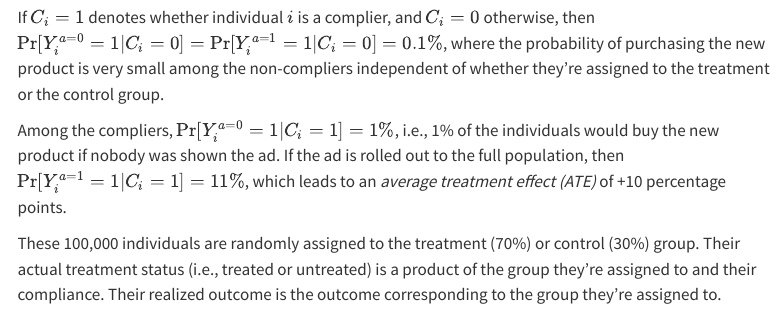
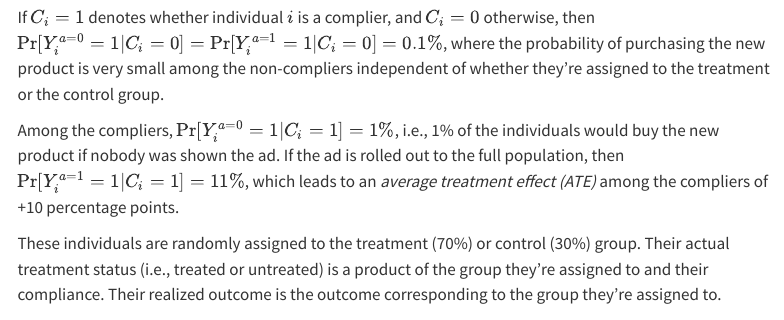
Before and after one commit to ad1729/ad1729.github.io, a Quarto document (posts/instrumental-variable-in-RCT/index.qmd): the page in a window 1100 px wide, from 2790 px down. Rendered offline with R 4.5, knitr and Pandoc in place of Quarto, with nearby package versions; some code elsewhere in the file could not run offline; menus at the side of the page are left out; long lines of code are wrapped.

Commit message:
Minor update to the IV RCT post.

````diff
--- a/posts/instrumental-variable-in-RCT/index.qmd
+++ b/posts/instrumental-variable-in-RCT/index.qmd
@@ -85,9 +85,9 @@ What the following code does is it first partitions the population of 100,000 in
 
 If $C_i = 1$ denotes whether individual $i$ is a complier, and $C_i = 0$ otherwise, then $\text{Pr}[Y^{a = 0}_i = 1| C_i = 0] = \text{Pr}[Y^{a = 1}_i = 1| C_i = 0] = 0.1\%$, where the probability of purchasing the new product is very small among the non-compliers independent of whether they're assigned to the treatment or the control group.
 
-Among the compliers, $\text{Pr}[Y^{a = 0}_i = 1| C_i = 1] = 1\%$, i.e., 1% of the individuals would buy the new product if nobody was shown the ad. If the ad is rolled out to the full population, then $\text{Pr}[Y^{a = 1}_i = 1| C_i = 1] = 11\%$, which leads to an *average treatment effect (ATE)* of +10 percentage points.
+Among the compliers, $\text{Pr}[Y^{a = 0}_i = 1| C_i = 1] = 1\%$, i.e., 1% of the individuals would buy the new product if nobody was shown the ad. If the ad is rolled out to the full population, then $\text{Pr}[Y^{a = 1}_i = 1| C_i = 1] = 11\%$, which leads to an *average treatment effect (ATE)* among the compliers of +10 percentage points.
 
-These 100,000 individuals are randomly assigned to the treatment (70%) or control (30%) group. Their actual treatment status (i.e., treated or untreated) is a product of the group they're assigned to and their compliance. Their realized outcome is the outcome corresponding to the group they're assigned to.
+These individuals are randomly assigned to the treatment (70%) or control (30%) group. Their actual treatment status (i.e., treated or untreated) is a product of the group they're assigned to and their compliance. Their realized outcome is the outcome corresponding to the group they're assigned to.
 
 ```{r}
 #| code-fold: true
````
Also changed, not shown: 1 other file.
